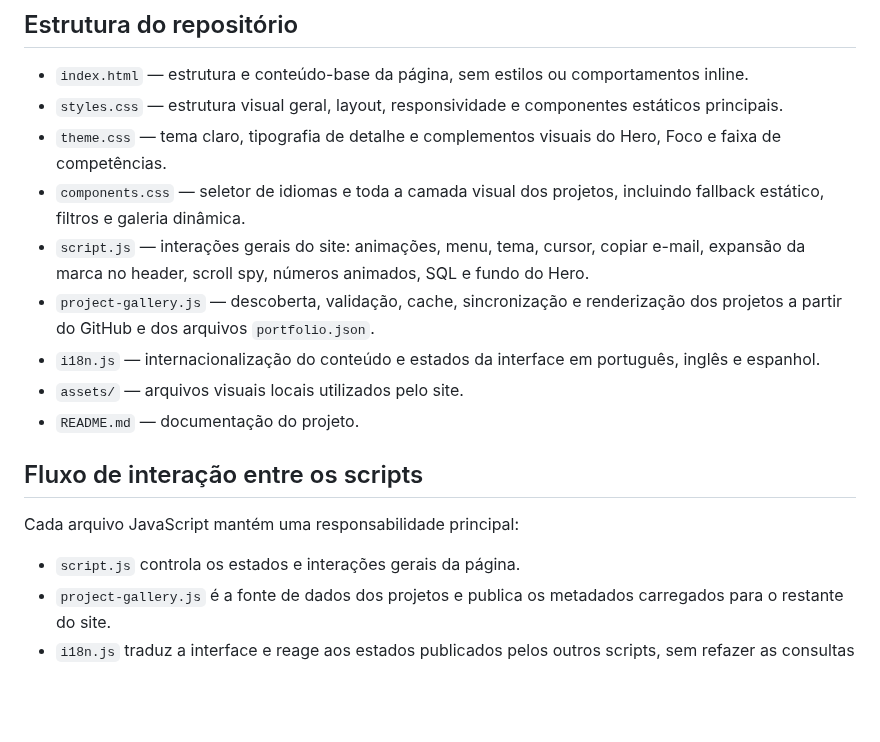
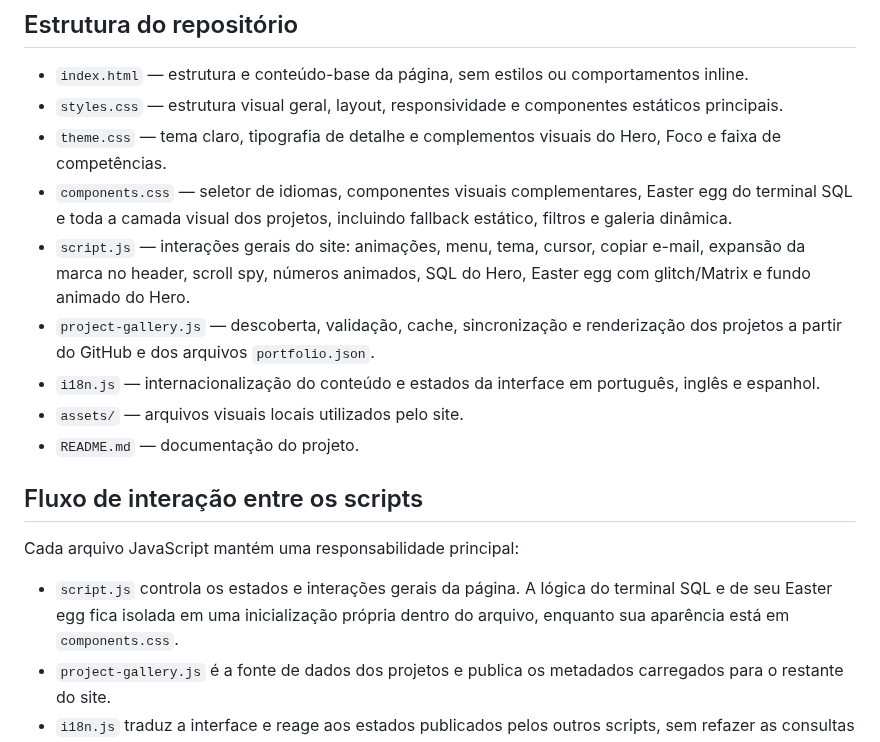
Before and after one commit to lucasdemrodrigues/lucasdemrodrigues.github.io, a Markdown page: README.md, the part around the change. GitHub-like rendering; blank space fills up the shorter version.

Commit message:
Atualiza README após refatoração do Hero

```diff
--- a/README.md
+++ b/README.md
@@ -20,8 +20,8 @@ HTML, CSS e JavaScript, sem frameworks ou dependências de build.
 - `index.html` — estrutura e conteúdo-base da página, sem estilos ou comportamentos inline.
 - `styles.css` — estrutura visual geral, layout, responsividade e componentes estáticos principais.
 - `theme.css` — tema claro, tipografia de detalhe e complementos visuais do Hero, Foco e faixa de competências.
-- `components.css` — seletor de idiomas e toda a camada visual dos projetos, incluindo fallback estático, filtros e galeria dinâmica.
-- `script.js` — interações gerais do site: animações, menu, tema, cursor, copiar e-mail, expansão da marca no header, scroll spy, números animados, SQL e fundo do Hero.
+- `components.css` — seletor de idiomas, componentes visuais complementares, Easter egg do terminal SQL e toda a camada visual dos projetos, incluindo fallback estático, filtros e galeria dinâmica.
+- `script.js` — interações gerais do site: animações, menu, tema, cursor, copiar e-mail, expansão da marca no header, scroll spy, números animados, SQL do Hero, Easter egg com glitch/Matrix e fundo animado do Hero.
 - `project-gallery.js` — descoberta, validação, cache, sincronização e renderização dos projetos a partir do GitHub e dos arquivos `portfolio.json`.
 - `i18n.js` — internacionalização do conteúdo e estados da interface em português, inglês e espanhol.
 - `assets/` — arquivos visuais locais utilizados pelo site.
@@ -31,7 +31,7 @@ HTML, CSS e JavaScript, sem frameworks ou dependências de build.
 
 Cada arquivo JavaScript mantém uma responsabilidade principal:
 
-- `script.js` controla os estados e interações gerais da página.
+- `script.js` controla os estados e interações gerais da página. A lógica do terminal SQL e de seu Easter egg fica isolada em uma inicialização própria dentro do arquivo, enquanto sua aparência está em `components.css`.
 - `project-gallery.js` é a fonte de dados dos projetos e publica os metadados carregados para o restante do site.
 - `i18n.js` traduz a interface e reage aos estados publicados pelos outros scripts, sem refazer as consultas dos projetos.
 
```
